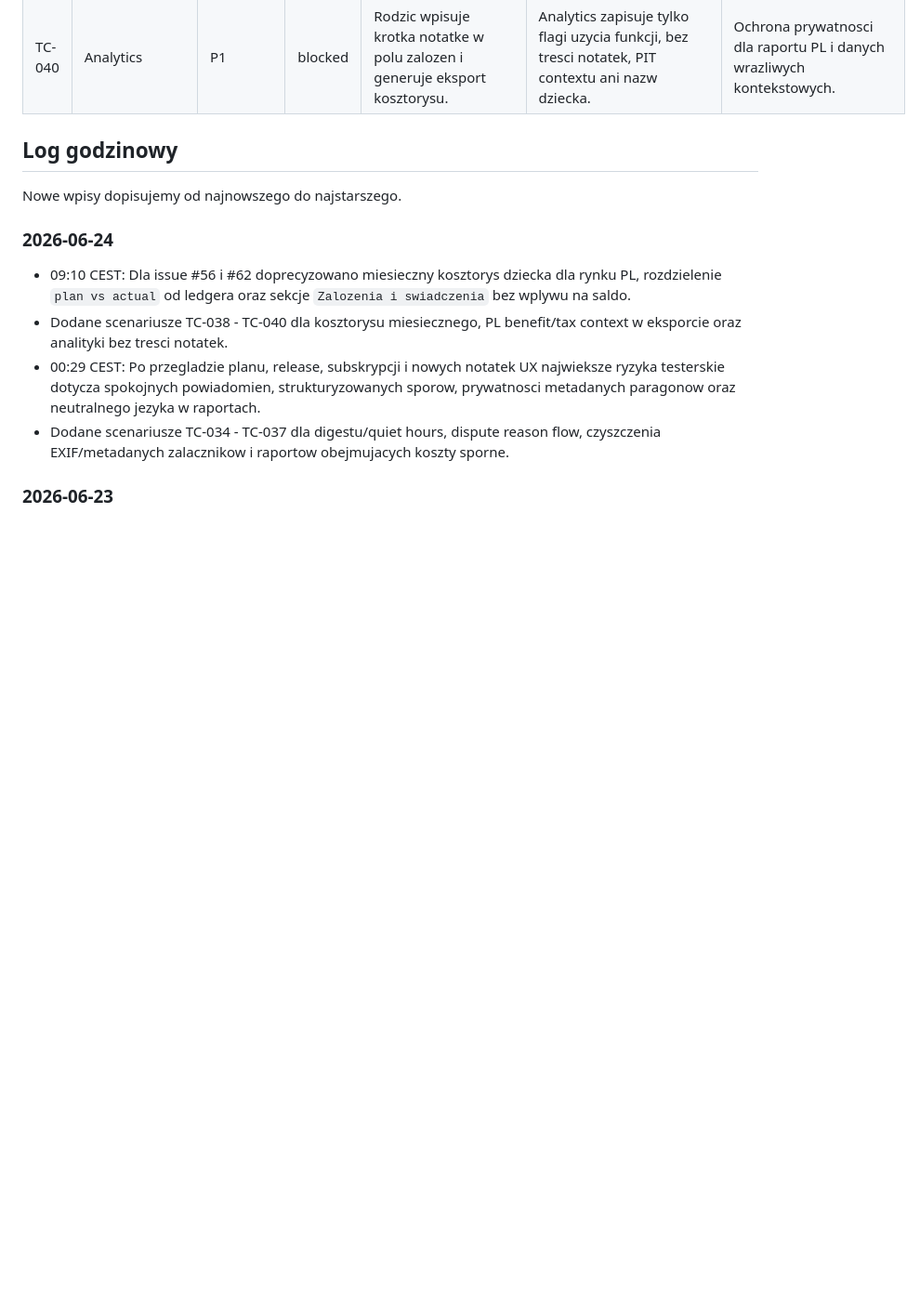
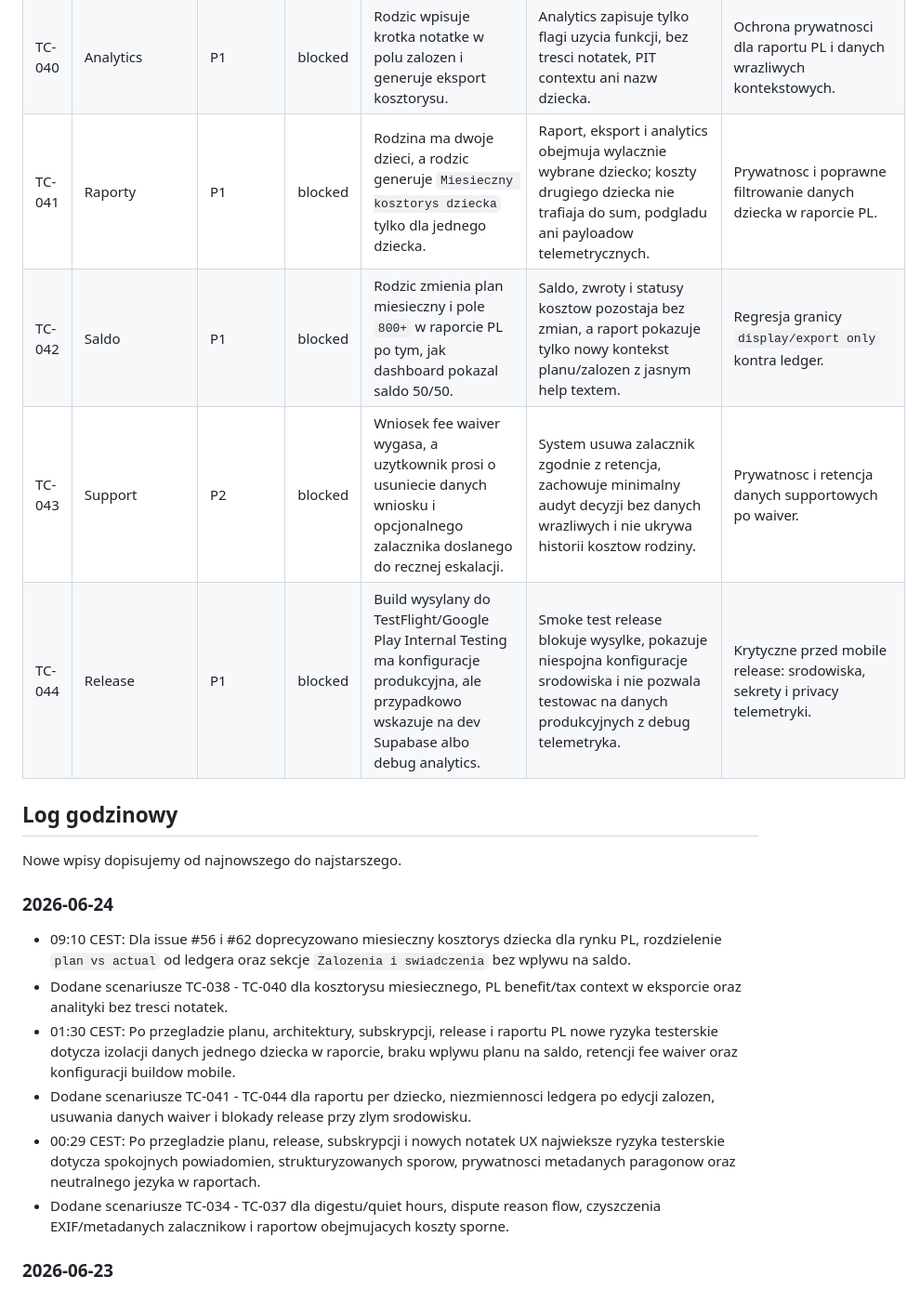
Before and after one commit to gorsky87/KidCost, a Markdown page: docs/TEST_SCENARIOS.md, the part around the change. Shown at 93% size. GitHub-like rendering; blank space fills up the shorter version.

Commit message:
Add QA scenarios for PL reports and release

```diff
--- a/docs/TEST_SCENARIOS.md
+++ b/docs/TEST_SCENARIOS.md
@@ -75,6 +75,10 @@ Przed koncem dnia sprawdzamy przynajmniej:
 | TC-038 | Raporty | P1 | blocked | Rodzic otwiera miesieczny kosztorys dziecka dla jednego miesiaca, wpisuje plan per kategoria i porownuje go z rzeczywistymi kosztami z KidCost. | Raport pokazuje plan, rzeczywiste koszty i roznice per kategoria bez zmiany salda ani zwrotow. | Regresja dla issue #56 i granicy miedzy report view a ledgerem. |
 | TC-039 | Raporty | P1 | blocked | Rodzic dopisuje w sekcji `Zalozenia i swiadczenia` informacje o `800+`, `Dobry Start`, uldze PIT i opiece naprzemiennej, a nastepnie eksportuje raport. | Eksport oddziela zalozenia od faktycznych kosztow, zachowuje disclaimer o braku porady prawnej/podatkowej i nie miesza notatek z obliczeniami. | Regresja dla issue #62 i neutralnego jezyka PL. |
 | TC-040 | Analytics | P1 | blocked | Rodzic wpisuje krotka notatke w polu zalozen i generuje eksport kosztorysu. | Analytics zapisuje tylko flagi uzycia funkcji, bez tresci notatek, PIT contextu ani nazw dziecka. | Ochrona prywatnosci dla raportu PL i danych wrazliwych kontekstowych. |
+| TC-041 | Raporty | P1 | blocked | Rodzina ma dwoje dzieci, a rodzic generuje `Miesieczny kosztorys dziecka` tylko dla jednego dziecka. | Raport, eksport i analytics obejmuja wylacznie wybrane dziecko; koszty drugiego dziecka nie trafiaja do sum, podgladu ani payloadow telemetrycznych. | Prywatnosc i poprawne filtrowanie danych dziecka w raporcie PL. |
+| TC-042 | Saldo | P1 | blocked | Rodzic zmienia plan miesieczny i pole `800+` w raporcie PL po tym, jak dashboard pokazal saldo 50/50. | Saldo, zwroty i statusy kosztow pozostaja bez zmian, a raport pokazuje tylko nowy kontekst planu/zalozen z jasnym help textem. | Regresja granicy `display/export only` kontra ledger. |
+| TC-043 | Support | P2 | blocked | Wniosek fee waiver wygasa, a uzytkownik prosi o usuniecie danych wniosku i opcjonalnego zalacznika doslanego do recznej eskalacji. | System usuwa zalacznik zgodnie z retencja, zachowuje minimalny audyt decyzji bez danych wrazliwych i nie ukrywa historii kosztow rodziny. | Prywatnosc i retencja danych supportowych po waiver. |
+| TC-044 | Release | P1 | blocked | Build wysylany do TestFlight/Google Play Internal Testing ma konfiguracje produkcyjna, ale przypadkowo wskazuje na dev Supabase albo debug analytics. | Smoke test release blokuje wysylke, pokazuje niespojna konfiguracje srodowiska i nie pozwala testowac na danych produkcyjnych z debug telemetryka. | Krytyczne przed mobile release: srodowiska, sekrety i privacy telemetryki. |
 
 ## Log godzinowy
 
@@ -84,6 +88,8 @@ Nowe wpisy dopisujemy od najnowszego do najstarszego.
 
 - 09:10 CEST: Dla issue #56 i #62 doprecyzowano miesieczny kosztorys dziecka dla rynku PL, rozdzielenie `plan vs actual` od ledgera oraz sekcje `Zalozenia i swiadczenia` bez wplywu na saldo.
 - Dodane scenariusze TC-038 - TC-040 dla kosztorysu miesiecznego, PL benefit/tax context w eksporcie oraz analityki bez tresci notatek.
+- 01:30 CEST: Po przegladzie planu, architektury, subskrypcji, release i raportu PL nowe ryzyka testerskie dotycza izolacji danych jednego dziecka w raporcie, braku wplywu planu na saldo, retencji fee waiver oraz konfiguracji buildow mobile.
+- Dodane scenariusze TC-041 - TC-044 dla raportu per dziecko, niezmiennosci ledgera po edycji zalozen, usuwania danych waiver i blokady release przy zlym srodowisku.
 - 00:29 CEST: Po przegladzie planu, release, subskrypcji i nowych notatek UX najwieksze ryzyka testerskie dotycza spokojnych powiadomien, strukturyzowanych sporow, prywatnosci metadanych paragonow oraz neutralnego jezyka w raportach.
 - Dodane scenariusze TC-034 - TC-037 dla digestu/quiet hours, dispute reason flow, czyszczenia EXIF/metadanych zalacznikow i raportow obejmujacych koszty sporne.
 
```
